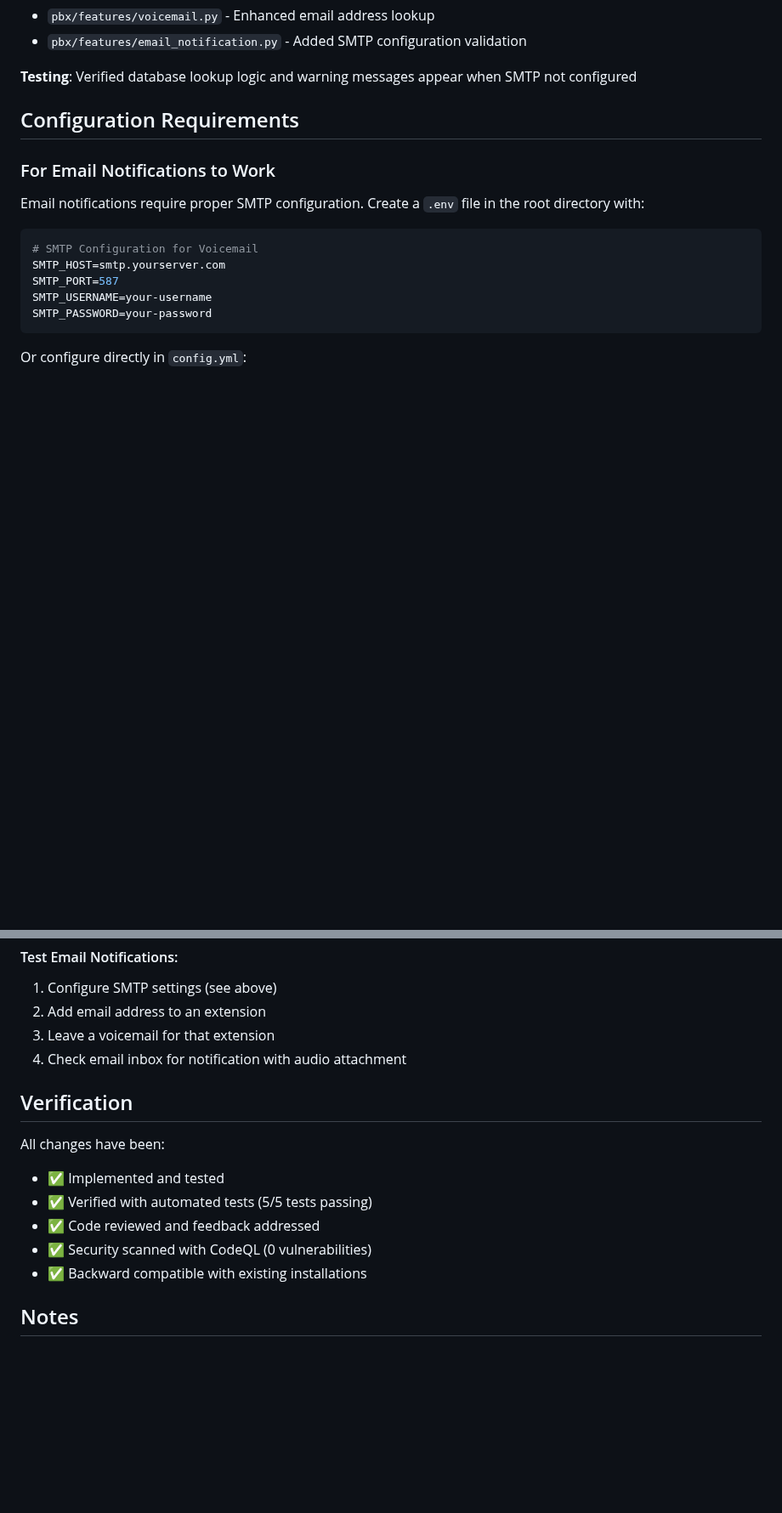
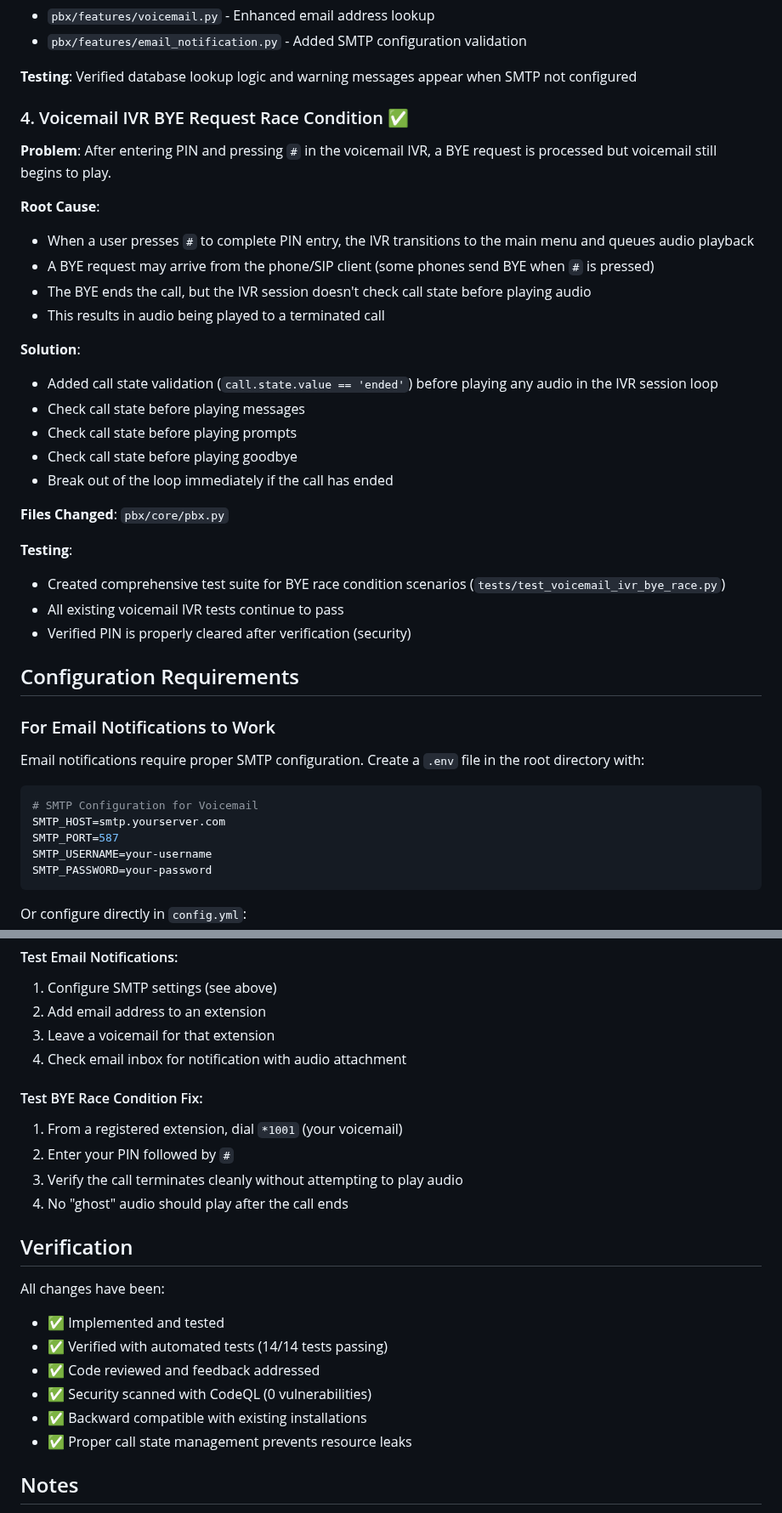
Before and after one commit to mattiIce/PBX, a Markdown page: VOICEMAIL_FIXES_SUMMARY.md, 2 parts joined by grey strips. Shown at 85% size. Rendered like a GitHub page; blank space fills up the shorter version.

Commit message:
Update voicemail fixes documentation with BYE race condition fix
Add detailed documentation for the voicemail IVR BYE request race condition
fix, including problem description, root cause analysis, solution, and testing
instructions.

Co-authored-by: mattiIce <46406201+mattiIce@users.noreply.github.com>

```diff
--- a/VOICEMAIL_FIXES_SUMMARY.md
+++ b/VOICEMAIL_FIXES_SUMMARY.md
@@ -56,6 +57,30 @@ This document summarizes the fixes made to resolve three critical voicemail issu
 - `pbx/features/email_notification.py` - Added SMTP configuration validation
 
 **Testing**: Verified database lookup logic and warning messages appear when SMTP not configured
+
+### 4. Voicemail IVR BYE Request Race Condition ✅
+
+**Problem**: After entering PIN and pressing `#` in the voicemail IVR, a BYE request is processed but voicemail still begins to play.
+
+**Root Cause**:
+- When a user presses `#` to complete PIN entry, the IVR transitions to the main menu and queues audio playback
+- A BYE request may arrive from the phone/SIP client (some phones send BYE when `#` is pressed)
+- The BYE ends the call, but the IVR session doesn't check call state before playing audio
+- This results in audio being played to a terminated call
+
+**Solution**:
+- Added call state validation (`call.state.value == 'ended'`) before playing any audio in the IVR session loop
+- Check call state before playing messages
+- Check call state before playing prompts
+- Check call state before playing goodbye
+- Break out of the loop immediately if the call has ended
+
+**Files Changed**: `pbx/core/pbx.py`
+
+**Testing**:
+- Created comprehensive test suite for BYE race condition scenarios (`tests/test_voicemail_ivr_bye_race.py`)
+- All existing voicemail IVR tests continue to pass
+- Verified PIN is properly cleared after verification (security)
 
 ## Configuration Requirements
 
@@ -153,14 +184,21 @@ python tests/test_voicemail_email.py
 3. Leave a voicemail for that extension
 4. Check email inbox for notification with audio attachment
 
+#### Test BYE Race Condition Fix:
+1. From a registered extension, dial `*1001` (your voicemail)
+2. Enter your PIN followed by `#`
+3. Verify the call terminates cleanly without attempting to play audio
+4. No "ghost" audio should play after the call ends
+
 ## Verification
 
 All changes have been:
 - ✅ Implemented and tested
-- ✅ Verified with automated tests (5/5 tests passing)
+- ✅ Verified with automated tests (14/14 tests passing)
 - ✅ Code reviewed and feedback addressed
 - ✅ Security scanned with CodeQL (0 vulnerabilities)
 - ✅ Backward compatible with existing installations
+- ✅ Proper call state management prevents resource leaks
 
 ## Notes
 
```
Also changed, not shown: other parts of VOICEMAIL_FIXES_SUMMARY.md (+8 -1 lines).
